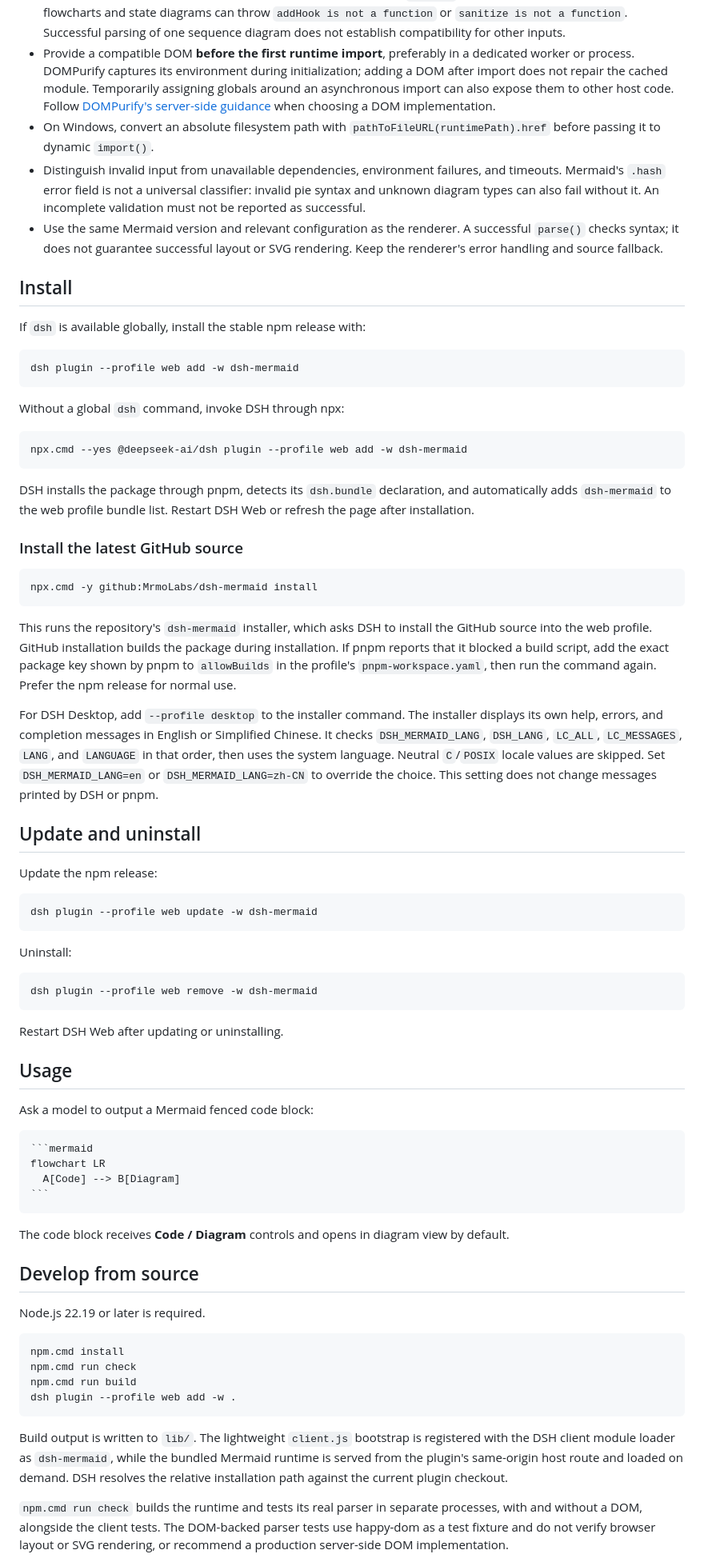
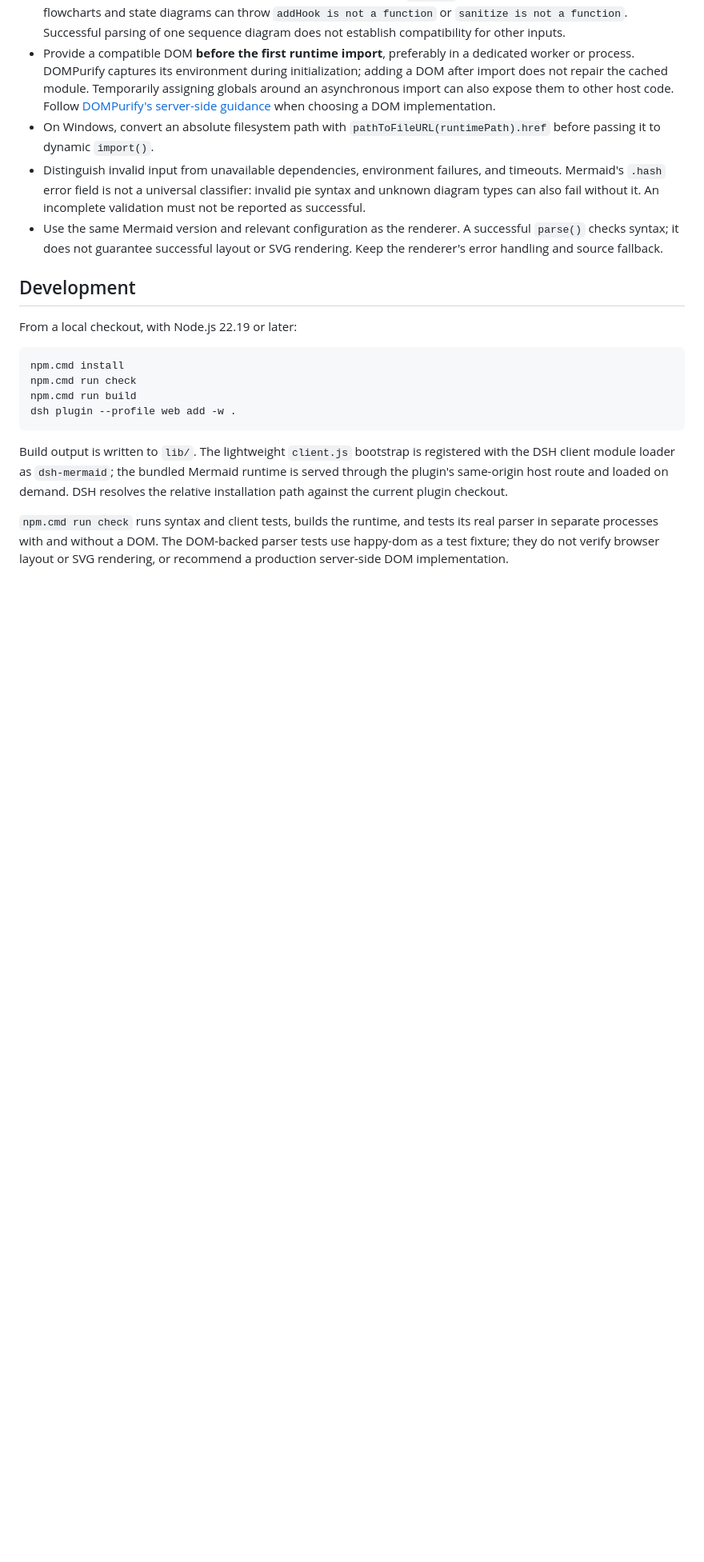
Before and after one commit to MrmoLabs/dsh-mermaid, a Markdown page: README.md, the part around one of its changes. Shown at 80% size. GitHub-like rendering; folded sections open; blank space fills up the shorter version.

`````diff
--- a/README.md
+++ b/README.md
@@ -43,64 +131,11 @@ Integrators experimenting with server-side parsing must account for these requir
 - Distinguish invalid input from unavailable dependencies, environment failures, and timeouts. Mermaid's `.hash` error field is not a universal classifier: invalid pie syntax and unknown diagram types can also fail without it. An incomplete validation must not be reported as successful.
 - Use the same Mermaid version and relevant configuration as the renderer. A successful `parse()` checks syntax; it does not guarantee successful layout or SVG rendering. Keep the renderer's error handling and source fallback.
 
-## Install
+</details>
 
-If `dsh` is available globally, install the stable npm release with:
+## Development
 
-```powershell
-dsh plugin --profile web add -w dsh-mermaid
-```
-
-Without a global `dsh` command, invoke DSH through npx:
-
-```powershell
-npx.cmd --yes @deepseek-ai/dsh plugin --profile web add -w dsh-mermaid
-```
-
-DSH installs the package through pnpm, detects its `dsh.bundle` declaration, and automatically adds `dsh-mermaid` to the web profile bundle list. Restart DSH Web or refresh the page after installation.
-
-### Install the latest GitHub source
-
-```powershell
-npx.cmd -y github:MrmoLabs/dsh-mermaid install
-```
-
-This runs the repository's `dsh-mermaid` installer, which asks DSH to install the GitHub source into the web profile. GitHub installation builds the package during installation. If pnpm reports that it blocked a build script, add the exact package key shown by pnpm to `allowBuilds` in the profile's `pnpm-workspace.yaml`, then run the command again. Prefer the npm release for normal use.
-
-For DSH Desktop, add `--profile desktop` to the installer command. The installer displays its own help, errors, and completion messages in English or Simplified Chinese. It checks `DSH_MERMAID_LANG`, `DSH_LANG`, `LC_ALL`, `LC_MESSAGES`, `LANG`, and `LANGUAGE` in that order, then uses the system language. Neutral `C`/`POSIX` locale values are skipped. Set `DSH_MERMAID_LANG=en` or `DSH_MERMAID_LANG=zh-CN` to override the choice. This setting does not change messages printed by DSH or pnpm.
-
-## Update and uninstall
-
-Update the npm release:
-
-```powershell
-dsh plugin --profile web update -w dsh-mermaid
-```
-
-Uninstall:
-
-```powershell
-dsh plugin --profile web remove -w dsh-mermaid
-```
-
-Restart DSH Web after updating or uninstalling.
-
-## Usage
-
-Ask a model to output a Mermaid fenced code block:
-
-````markdown
-```mermaid
-flowchart LR
-  A[Code] --> B[Diagram]
-```
-````
-
-The code block receives **Code / Diagram** controls and opens in diagram view by default.
-
-## Develop from source
-
-Node.js 22.19 or later is required.
+From a local checkout, with Node.js 22.19 or later:
 
 ```powershell
 npm.cmd install
@@ -109,7 +144,7 @@ npm.cmd run build
 dsh plugin --profile web add -w .
 ```
 
-Build output is written to `lib/`. The lightweight `client.js` bootstrap is registered with the DSH client module loader as `dsh-mermaid`, while the bundled Mermaid runtime is served from the plugin's same-origin host route and loaded on demand. DSH resolves the relative installation path against the current plugin checkout.
+Build output is written to `lib/`. The lightweight `client.js` bootstrap is registered with the DSH client module loader as `dsh-mermaid`; the bundled Mermaid runtime is served through the plugin's same-origin host route and loaded on demand. DSH resolves the relative installation path against the current plugin checkout.
 
-`npm.cmd run check` builds the runtime and tests its real parser in separate processes, with and without a DOM, alongside the client tests. The DOM-backed parser tests use happy-dom as a test fixture and do not verify browser layout or SVG rendering, or recommend a production server-side DOM implementation.
+`npm.cmd run check` runs syntax and client tests, builds the runtime, and tests its real parser in separate processes with and without a DOM. The DOM-backed parser tests use happy-dom as a test fixture; they do not verify browser layout or SVG rendering, or recommend a production server-side DOM implementation.
 
`````
Also changed, not shown: other parts of README.md (+115 -22 lines), README.zh-CN.md (+119 -79 lines), docs/images/README.md (added, +10 -0 lines), docs/images/conversation-en.jpg (added), docs/images/fullscreen-en.jpg (added), 2 other files.
